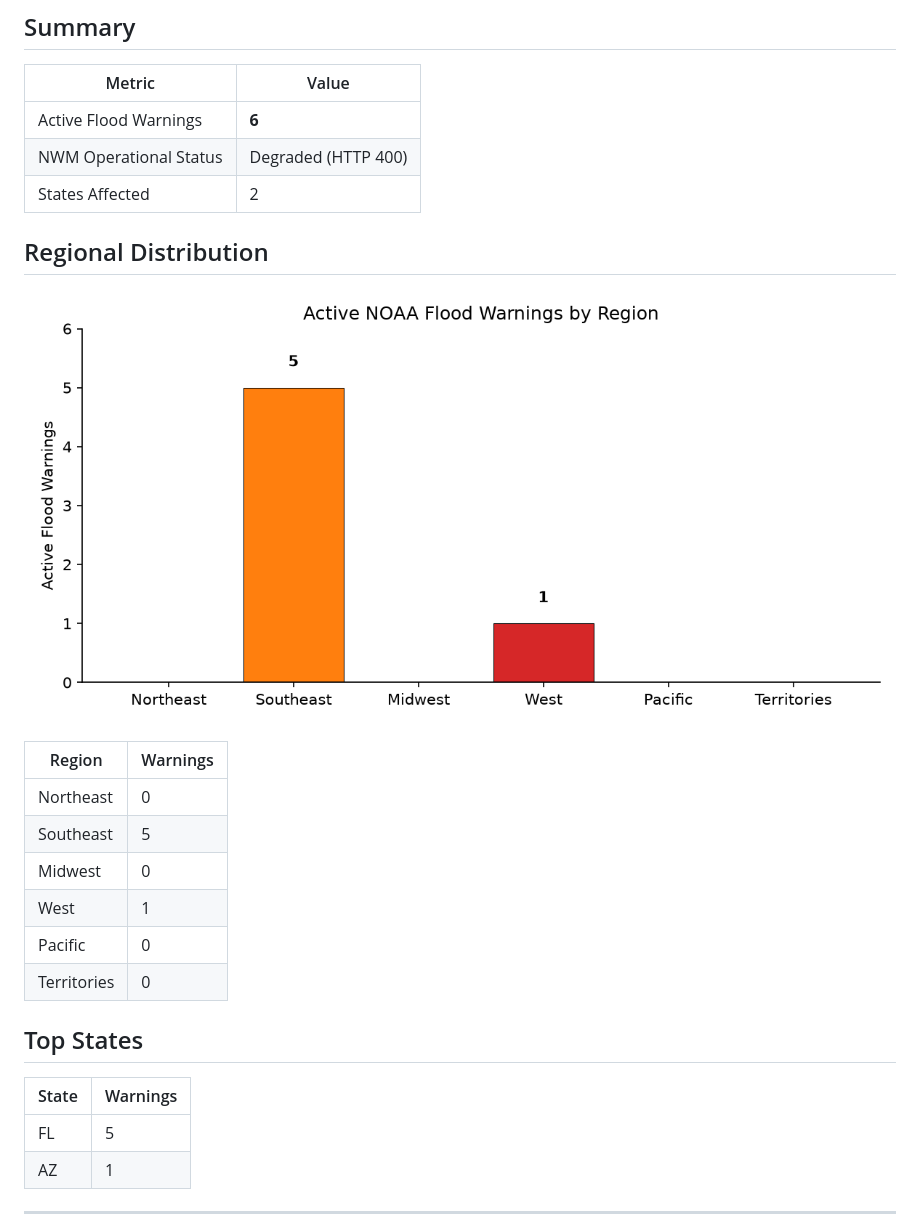
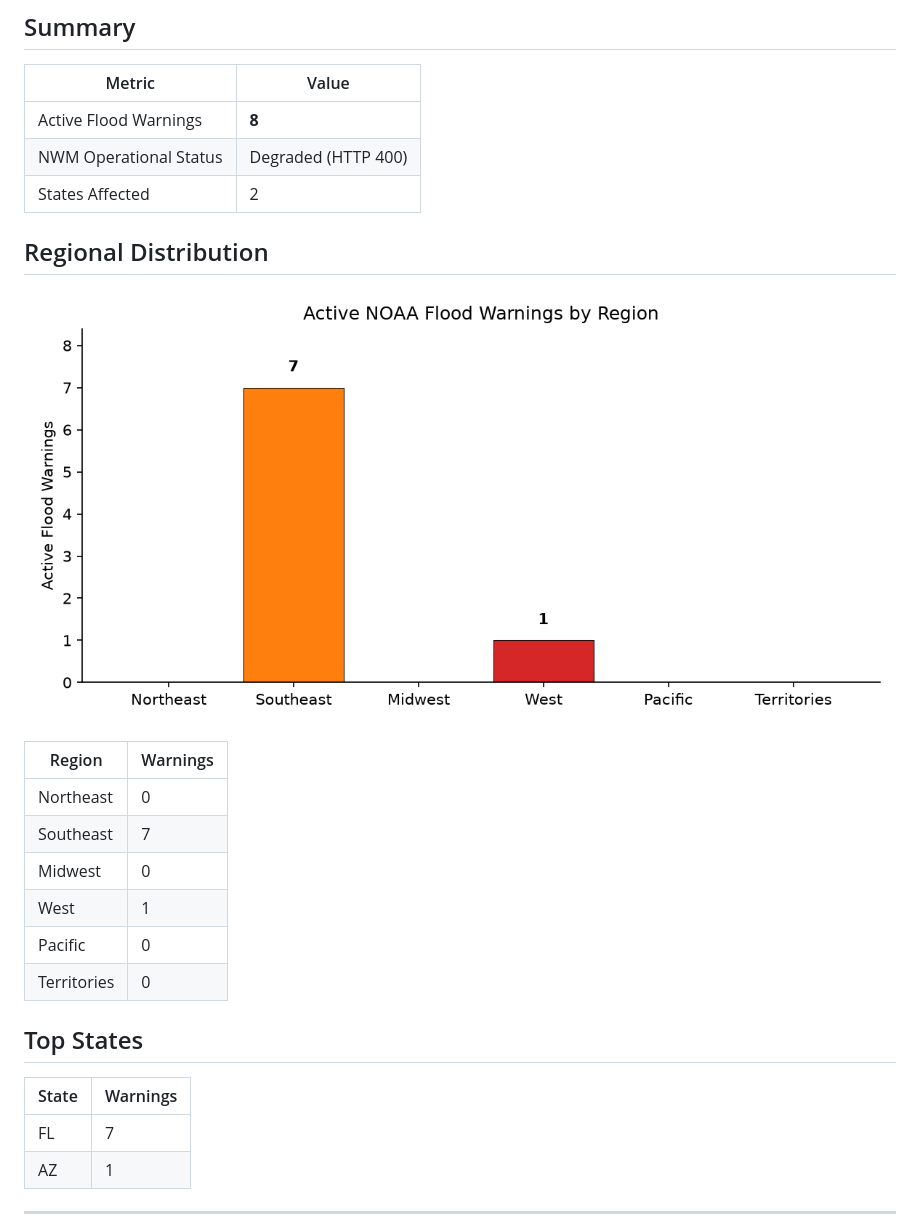
Before and after one commit to rushmarshall/FloodRisk-HAND, a Markdown page: docs/flood-monitor.md, the part around one of its changes. GitHub-like rendering; pictures changed too: docs/flood-warnings.png.

Commit message:
daily: update NWM flood forecast coverage summary

```diff
--- a/docs/flood-monitor.md
+++ b/docs/flood-monitor.md
@@ -7,7 +7,7 @@
 
 | Metric | Value |
 |--------|-------|
-| Active Flood Warnings | **6** |
+| Active Flood Warnings | **8** |
 | NWM Operational Status | Degraded (HTTP 400) |
 | States Affected | 2 |
 
@@ -18,7 +18,7 @@
 | Region | Warnings |
 |--------|----------|
 | Northeast | 0 |
-| Southeast | 5 |
+| Southeast | 7 |
 | Midwest | 0 |
 | West | 1 |
 | Pacific | 0 |
@@ -28,7 +28,7 @@
 
 | State | Warnings |
 |-------|----------|
-| FL | 5 |
+| FL | 7 |
 | AZ | 1 |
 
 ---
```
Also changed, not shown: other parts of docs/flood-monitor.md (+1 -1 lines).
